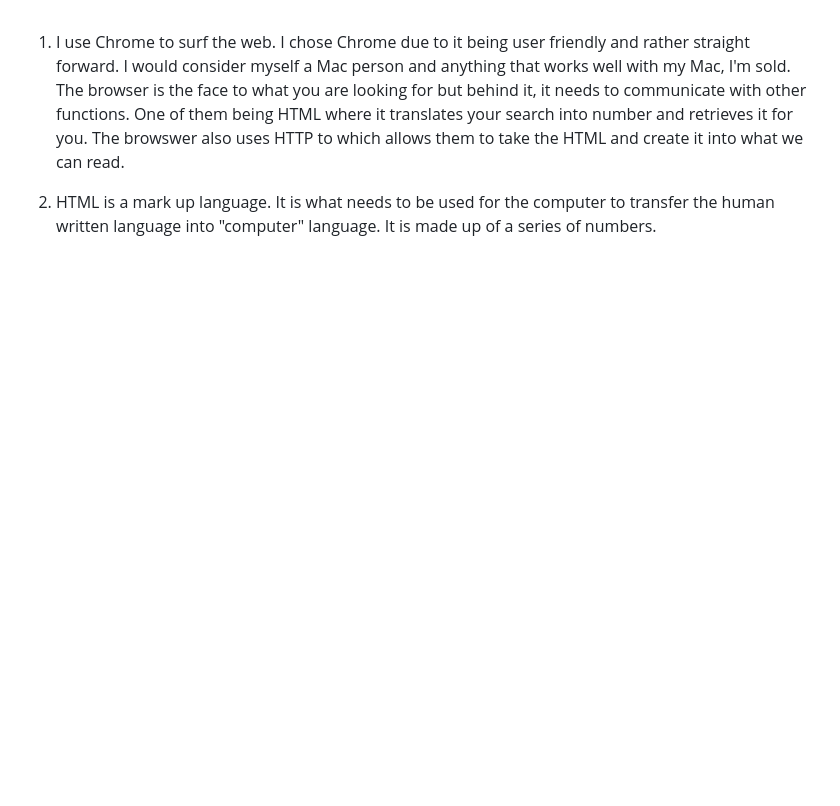
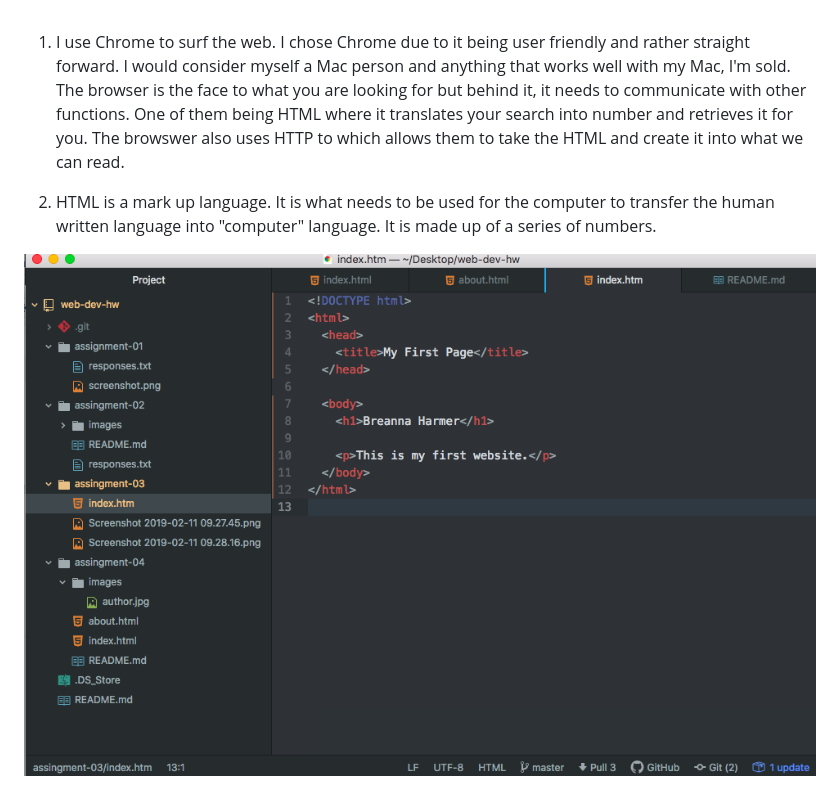
Before and after one commit to bharmer/web-dev-hw, a Markdown page: assingment-03/README.md, the part around the change. Rendered like a GitHub page; pictures changed too: assingment-03/images/screenshot-03.png (added); blank space fills up the shorter version.

Commit message:
fiex screenshot folder

```diff
--- a/assingment-03/README.md
+++ b/assingment-03/README.md
@@ -2,3 +2,6 @@
 1. I use Chrome to surf the web. I chose Chrome due to it being user friendly and rather straight forward. I would consider myself a Mac person and anything that works well with my Mac, I'm sold. The browser is the face to what you are looking for but behind it, it needs to communicate with other functions. One of them being HTML where it translates your search into number and retrieves it for you. The browswer also uses HTTP to which allows them to take the HTML and create it into what we can read.
 
 2. HTML is a mark up language. It is what needs to be used for the computer to transfer the human written language into "computer" language. It is made up of a series of numbers.
+
+
+![My Image](./images/screenshot-03.png)
```
Also changed, not shown: 5 other files.
